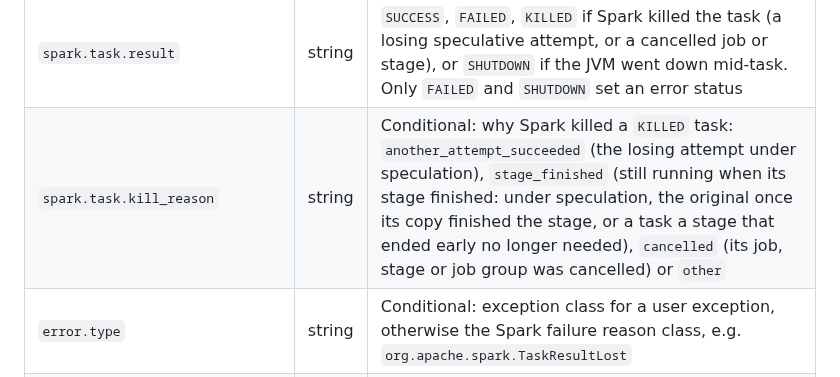
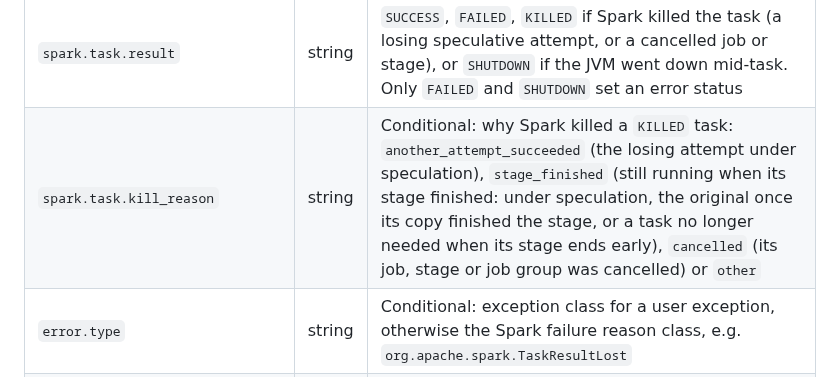
Before and after one commit to Neutrinic/flare, a Markdown page: docs/reference/spans.md, the part around the change. Rendered like a GitHub page.

Commit message:
Reword the stage_finished description (#227)

```diff
--- a/docs/reference/spans.md
+++ b/docs/reference/spans.md
@@ -128,7 +128,7 @@ when the task ends, and anything pointing at a dropped one would point at nothin
 | `spark.stage.id` | long | Conditional: only under `FLARE_TRACE_GRANULARITY=all`. The parent span already identifies the stage; this repeats it so you can filter without a join |
 | `spark.task.sql.execution_id` | long | Conditional: present when the task belongs to a SQL execution |
 | `spark.task.result` | string | `SUCCESS`, `FAILED`, `KILLED` if Spark killed the task (a losing speculative attempt, or a cancelled job or stage), or `SHUTDOWN` if the JVM went down mid-task. Only `FAILED` and `SHUTDOWN` set an error status |
-| `spark.task.kill_reason` | string | Conditional: why Spark killed a `KILLED` task: `another_attempt_succeeded` (the losing attempt under speculation), `stage_finished` (still running when its stage finished: under speculation, the original once its copy finished the stage, or a task a stage that ended early no longer needed), `cancelled` (its job, stage or job group was cancelled) or `other` |
+| `spark.task.kill_reason` | string | Conditional: why Spark killed a `KILLED` task: `another_attempt_succeeded` (the losing attempt under speculation), `stage_finished` (still running when its stage finished: under speculation, the original once its copy finished the stage, or a task no longer needed when its stage ends early), `cancelled` (its job, stage or job group was cancelled) or `other` |
 | `error.type` | string | Conditional: exception class for a user exception, otherwise the Spark failure reason class, e.g. `org.apache.spark.TaskResultLost` |
 | `error.message` | string | Conditional: present only on `FAILED`, first 500 chars |
 | `spark.task.duration_ms` | long | Wall clock on the executor thread |
```
